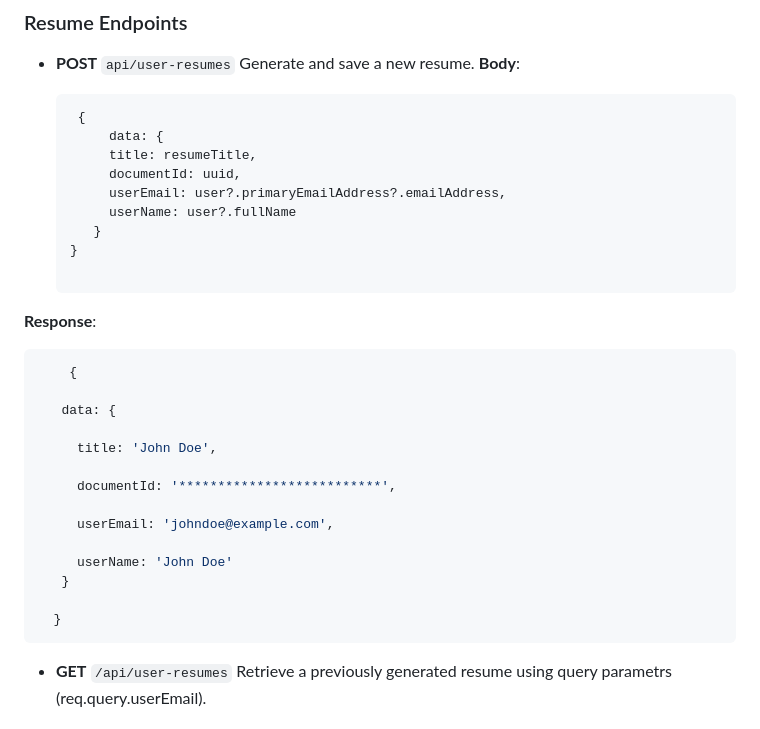
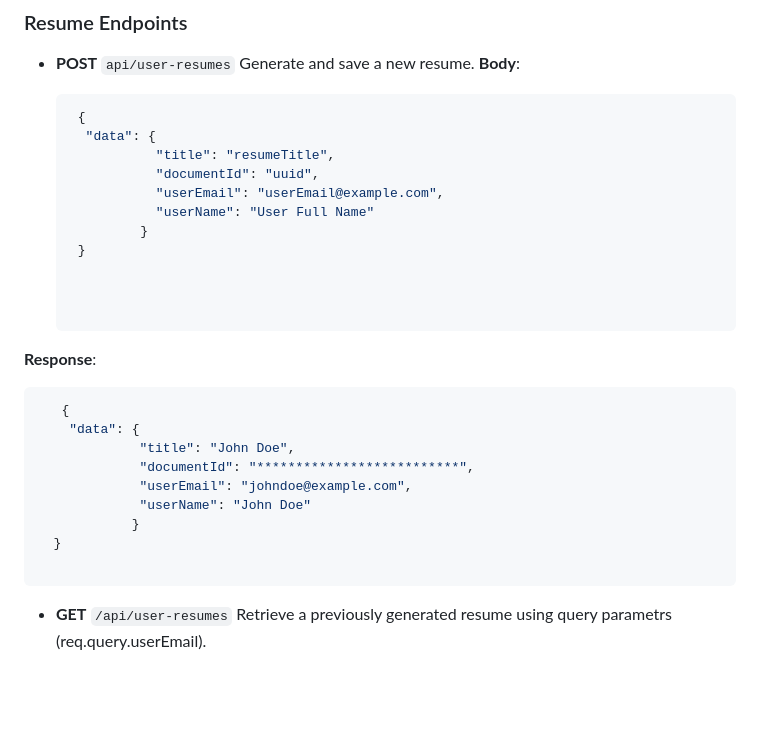
Before and after one commit to Kenshi2727/Kenshi-Resumes-Backend, a Markdown page: README.md, the part around the change. GitHub-like rendering; blank space fills up the shorter version.

````diff
--- a/README.md
+++ b/README.md
@@ -95,33 +95,30 @@ A robust and scalable backend for the Kenshi Resumes application, providing API
 
   ```json
    {
-       data: {
-       title: resumeTitle,
-       documentId: uuid,
-       userEmail: user?.primaryEmailAddress?.emailAddress,
-       userName: user?.fullName
-     }
-  }
+    "data": {
+             "title": "resumeTitle",
+             "documentId": "uuid",
+             "userEmail": "userEmail@example.com",
+             "userName": "User Full Name"
+           }
+   }
+
+
 
   ```
 
 **Response**:
 
   ```json
-      {
+     {
+      "data": {
+               "title": "John Doe",
+               "documentId": "**************************",
+               "userEmail": "johndoe@example.com",
+               "userName": "John Doe"
+              }
+    }
 
-     data: {
-
-       title: 'John Doe',
-
-       documentId: '**************************',
-
-       userEmail: 'johndoe@example.com',
-
-       userName: 'John Doe'
-     }
-
-    }
   ```
 
 * **GET** `/api/user-resumes`
````
